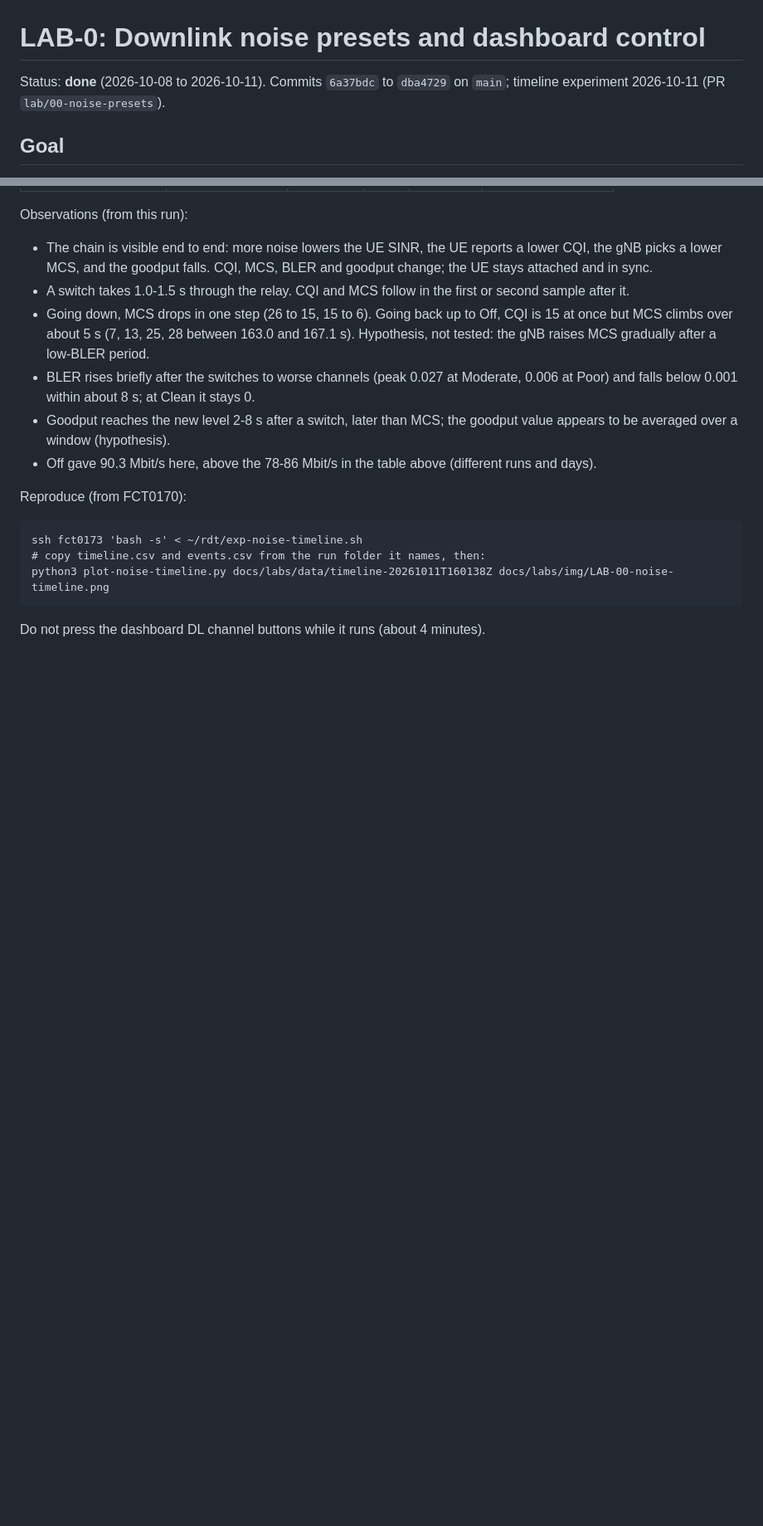
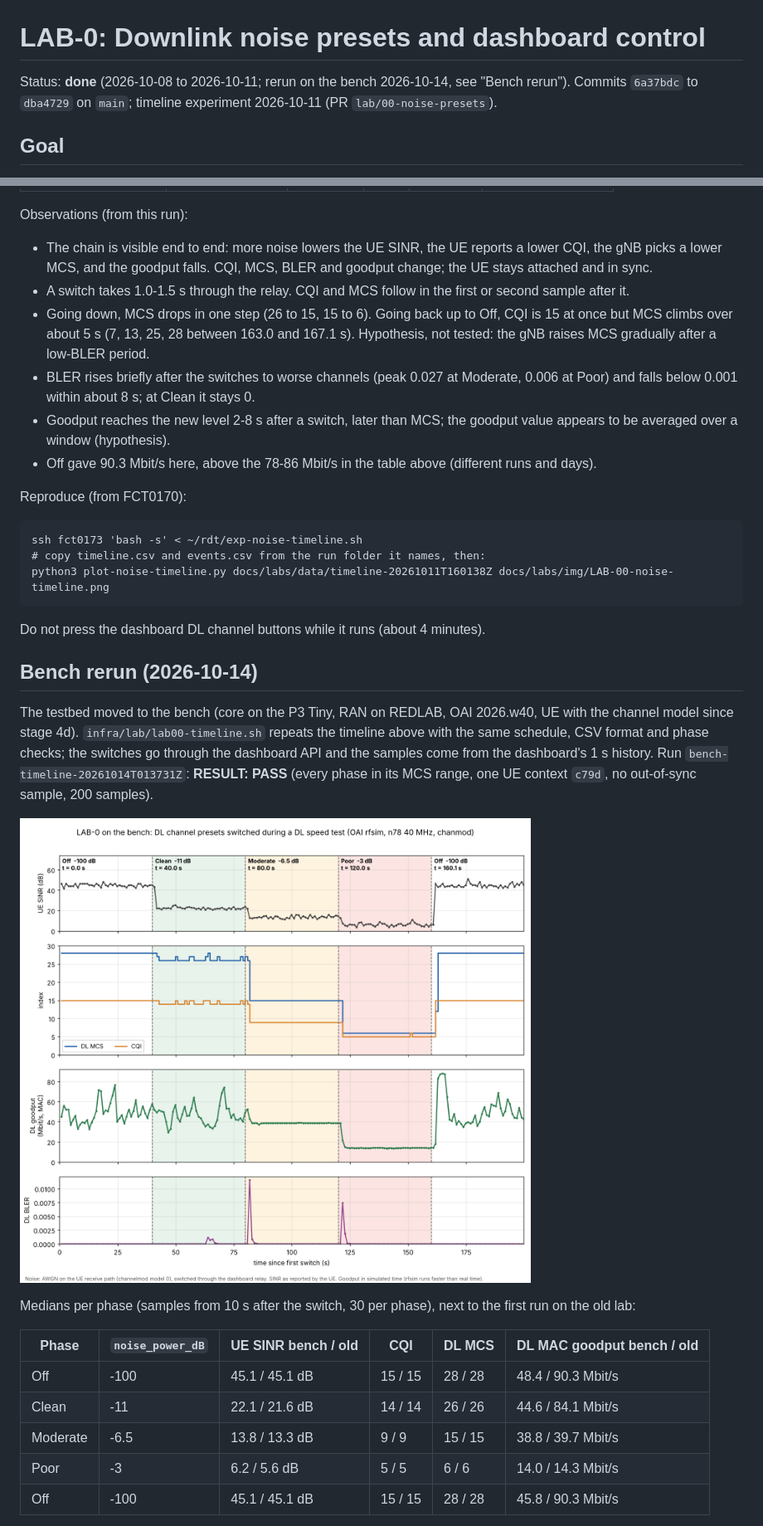
Before and after one commit to rediramli/R-D-Testbed, a Markdown page: docs/labs/LAB-00-noise-presets.md, 2 parts joined by grey strips. Shown: that part at 83% size. GitHub-like rendering; pictures changed too: docs/labs/img/LAB-00-bench-timeline.png (added); blank space fills up the shorter version.

````diff
--- a/docs/labs/LAB-00-noise-presets.md
+++ b/docs/labs/LAB-00-noise-presets.md
@@ -1,6 +1,6 @@
 # LAB-0: Downlink noise presets and dashboard control
 
-Status: **done** (2026-10-08 to 2026-10-11). Commits `6a37bdc` to `dba4729` on `main`; timeline experiment 2026-10-11 (PR `lab/00-noise-presets`).
+Status: **done** (2026-10-08 to 2026-10-11; rerun on the bench 2026-10-14, see "Bench rerun"). Commits `6a37bdc` to `dba4729` on `main`; timeline experiment 2026-10-11 (PR `lab/00-noise-presets`).
 
 ## Goal
 Offer three repeatable downlink channel conditions (Clean, Moderate, Poor) and switch between them
@@ -70,3 +70,22 @@ python3 plot-noise-timeline.py docs/labs/data/timeline-20261011T160138Z docs/lab
 ```
 Do not press the dashboard DL channel buttons while it runs (about 4 minutes).
 
+## Bench rerun (2026-10-14)
+The testbed moved to the bench (core on the P3 Tiny, RAN on REDLAB, OAI 2026.w40, UE with the channel model since stage 4d).
+`infra/lab/lab00-timeline.sh` repeats the timeline above with the same schedule, CSV format and phase checks; the
+switches go through the dashboard API and the samples come from the dashboard's 1 s history.
+Run `bench-timeline-20261014T013731Z`: **RESULT: PASS** (every phase in its MCS range, one UE context `c79d`,
+no out-of-sync sample, 200 samples).
+
+![LAB-0 bench timeline](img/LAB-00-bench-timeline.png)
+
+Medians per phase (samples from 10 s after the switch, 30 per phase), next to the first run on the old lab:
+
+| Phase | `noise_power_dB` | UE SINR bench / old | CQI | DL MCS | DL MAC goodput bench / old |
+|---|---|---|---|---|---|
+| Off | -100 | 45.1 / 45.1 dB | 15 / 15 | 28 / 28 | 48.4 / 90.3 Mbit/s |
+| Clean | -11 | 22.1 / 21.6 dB | 14 / 14 | 26 / 26 | 44.6 / 84.1 Mbit/s |
+| Moderate | -6.5 | 13.8 / 13.3 dB | 9 / 9 | 15 / 15 | 38.8 / 39.7 Mbit/s |
+| Poor | -3 | 6.2 / 5.6 dB | 5 / 5 | 6 / 6 | 14.0 / 14.3 Mbit/s |
+| Off | -100 | 45.1 / 45.1 dB | 15 / 15 | 28 / 28 | 45.8 / 90.3 Mbit/s |
+
````
Also changed, not shown: other parts of docs/labs/LAB-00-noise-presets.md (+18 -0 lines), docs/labs/README.md (+15 -4 lines), 7 other files.
